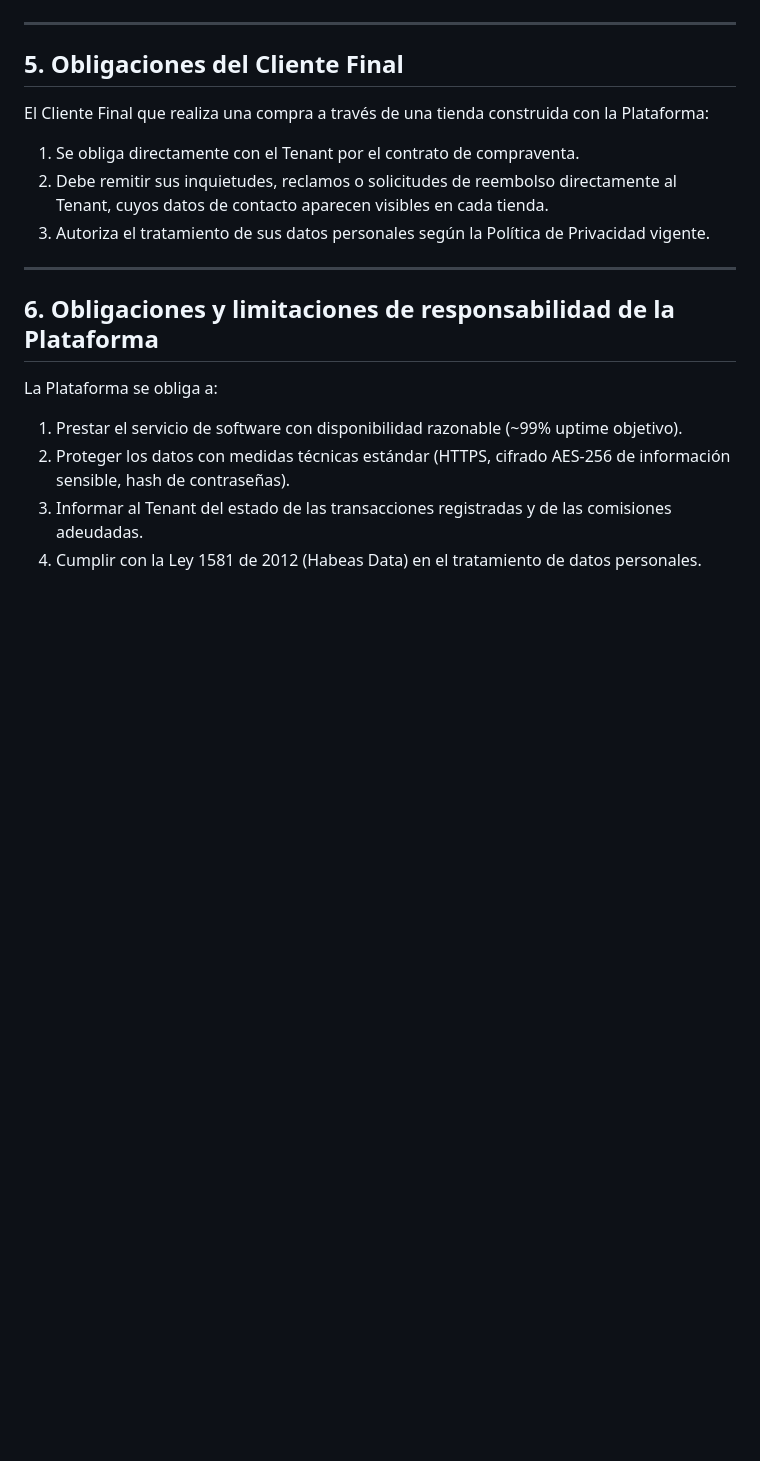
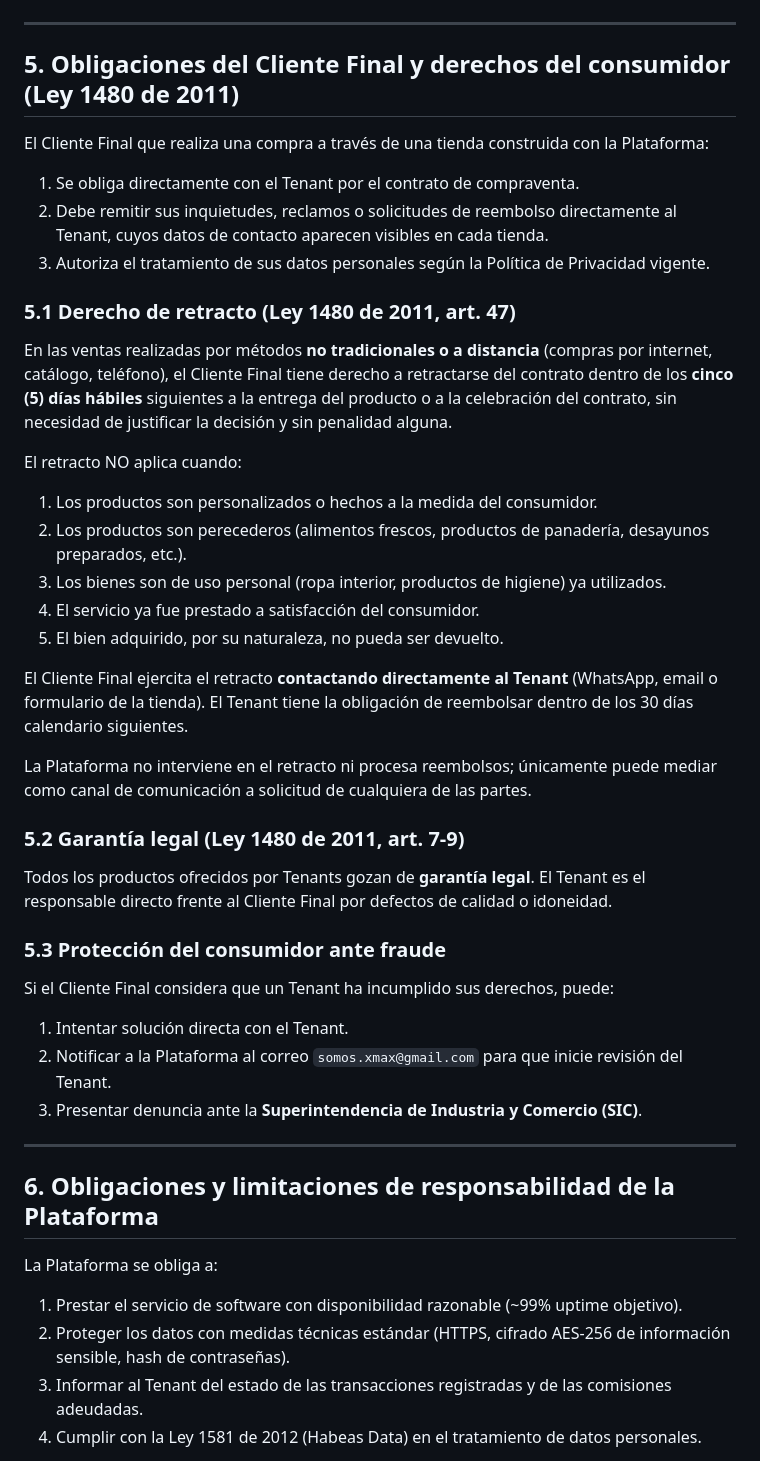
Before and after one commit to widagarpa/xmax-website, a Markdown page: docs/terminos-facilitador.md, the part around one of its changes. Rendered like a GitHub page; blank space fills up the shorter version.

Commit message:
docs: T&C — agregar Ley 1480 (retracto 5 días, garantía) + cookies
Dos gaps críticos del draft inicial identificados en review /simplify:

1. Sección 5 reescrita "Obligaciones del Cliente Final y derechos
   del consumidor (Ley 1480 de 2011)" con:
   - Derecho de retracto 5 días hábiles + excepciones (personalizados,
     perecederos, higiene usada, servicios prestados)
   - Garantía legal (arts. 7-9)
   - Vía de denuncia ante la SIC
2. Sección 10 extendida con política de cookies en 3 categorías
   (esenciales, analítica, marketing) — requerido por jurisprudencia
   SIC para tiendas online.

Estos 2 puntos son los que un abogado colombiano marcaría como
mínimo indispensable antes de publicar. Listo para revisión Santiago.

Co-Authored-By: Claude Opus 4.6 <noreply@anthropic.com>

```diff
--- a/docs/terminos-facilitador.md
+++ b/docs/terminos-facilitador.md
@@ -67,13 +67,41 @@ Al aceptar estos Términos, el Tenant se obliga a:
 
 ---
 
-## 5. Obligaciones del Cliente Final
+## 5. Obligaciones del Cliente Final y derechos del consumidor (Ley 1480 de 2011)
 
 El Cliente Final que realiza una compra a través de una tienda construida con la Plataforma:
 
 1. Se obliga directamente con el Tenant por el contrato de compraventa.
 2. Debe remitir sus inquietudes, reclamos o solicitudes de reembolso directamente al Tenant, cuyos datos de contacto aparecen visibles en cada tienda.
 3. Autoriza el tratamiento de sus datos personales según la Política de Privacidad vigente.
+
+### 5.1 Derecho de retracto (Ley 1480 de 2011, art. 47)
+
+En las ventas realizadas por métodos **no tradicionales o a distancia** (compras por internet, catálogo, teléfono), el Cliente Final tiene derecho a retractarse del contrato dentro de los **cinco (5) días hábiles** siguientes a la entrega del producto o a la celebración del contrato, sin necesidad de justificar la decisión y sin penalidad alguna.
+
+El retracto NO aplica cuando:
+
+1. Los productos son personalizados o hechos a la medida del consumidor.
+2. Los productos son perecederos (alimentos frescos, productos de panadería, desayunos preparados, etc.).
+3. Los bienes son de uso personal (ropa interior, productos de higiene) ya utilizados.
+4. El servicio ya fue prestado a satisfacción del consumidor.
+5. El bien adquirido, por su naturaleza, no pueda ser devuelto.
+
+El Cliente Final ejercita el retracto **contactando directamente al Tenant** (WhatsApp, email o formulario de la tienda). El Tenant tiene la obligación de reembolsar dentro de los 30 días calendario siguientes.
+
+La Plataforma no interviene en el retracto ni procesa reembolsos; únicamente puede mediar como canal de comunicación a solicitud de cualquiera de las partes.
+
+### 5.2 Garantía legal (Ley 1480 de 2011, art. 7-9)
+
+Todos los productos ofrecidos por Tenants gozan de **garantía legal**. El Tenant es el responsable directo frente al Cliente Final por defectos de calidad o idoneidad.
+
+### 5.3 Protección del consumidor ante fraude
+
+Si el Cliente Final considera que un Tenant ha incumplido sus derechos, puede:
+
+1. Intentar solución directa con el Tenant.
+2. Notificar a la Plataforma al correo `somos.xmax@gmail.com` para que inicie revisión del Tenant.
+3. Presentar denuncia ante la **Superintendencia de Industria y Comercio (SIC)**.
 
 ---
 
```
Also changed, not shown: other parts of docs/terminos-facilitador.md (+13 -1 lines).
